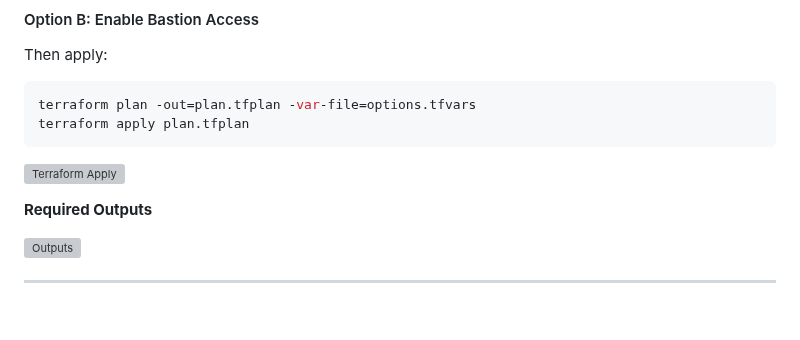
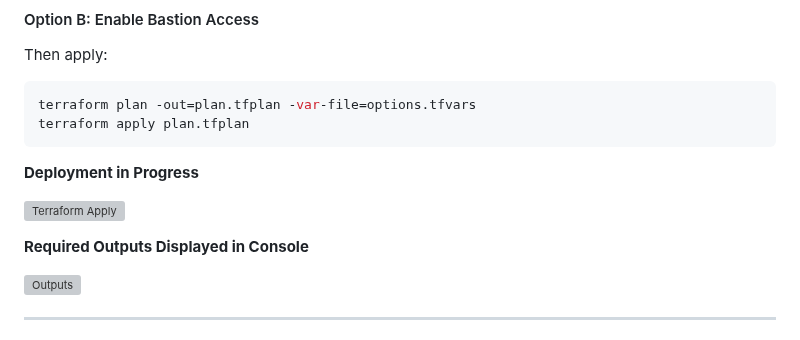
Before and after one commit to syuhas/terraform-devops, a Markdown page: README.md, the part around the change. Drawn GitHub-style; blank space fills up the shorter version; grey boxes are pictures that could not be loaded.

````diff
--- a/README.md
+++ b/README.md
@@ -229,9 +229,12 @@ Then apply:
 terraform plan -out=plan.tfplan -var-file=options.tfvars
 terraform apply plan.tfplan
 ```
+
+**Deployment in Progress**
+
 ![Terraform Apply](https://github.com/user-attachments/assets/94f58d7f-fdd7-4d13-bdaf-a5102d1f24c5)
 
-**Required Outputs**
+**Required Outputs Displayed in Console**
 
 ![Outputs](https://github.com/user-attachments/assets/ae860aae-bc7c-4dfe-b01d-2b10eaaa77c5)
 
````
